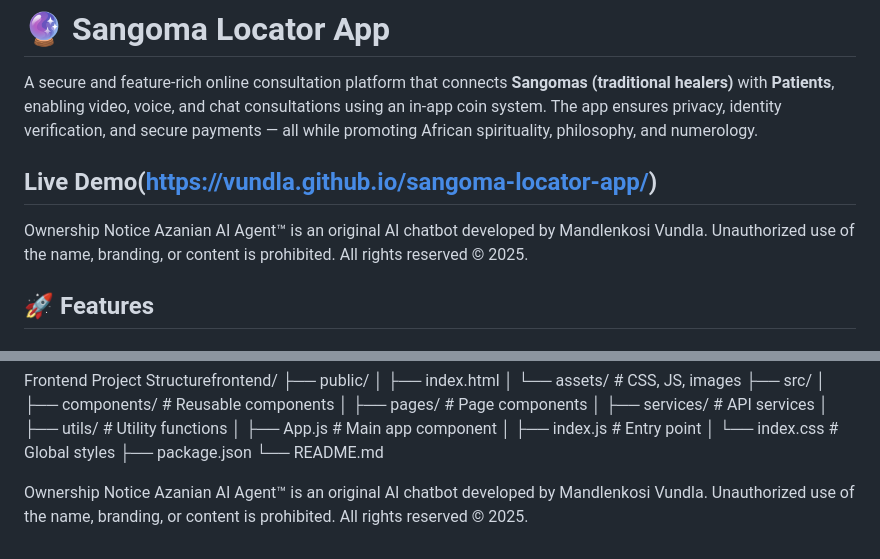
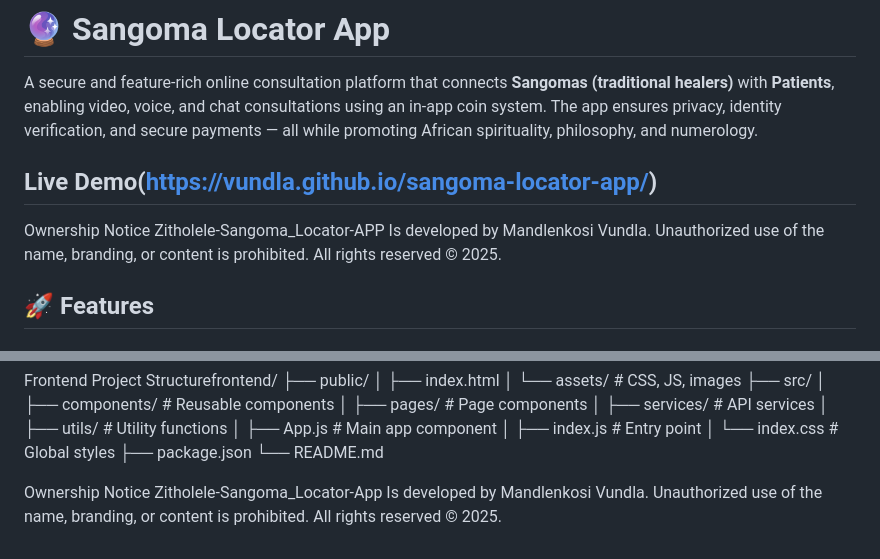
Before and after one commit to Vundla/sangoma-locator-app, a Markdown page: README.md, 2 parts joined by grey strips. Drawn GitHub-style.

```diff
--- a/README.md
+++ b/README.md
@@ -6,7 +6,7 @@ Live Demo(https://vundla.github.io/sangoma-locator-app/)
 ---
 
 Ownership Notice
-Azanian AI Agent™ is an original AI chatbot developed by Mandlenkosi Vundla.
+Zitholele-Sangoma_Locator-APP Is developed by Mandlenkosi Vundla.
 Unauthorized use of the name, branding, or content is prohibited.
 All rights reserved © 2025.
 
@@ -118,6 +118,6 @@ Frontend Project Structurefrontend/
 └── README.md
 
 Ownership Notice
-Azanian AI Agent™ is an original AI chatbot developed by Mandlenkosi Vundla.
+Zitholele-Sangoma_Locator-App Is developed by Mandlenkosi Vundla.
 Unauthorized use of the name, branding, or content is prohibited.
 All rights reserved © 2025.
```
